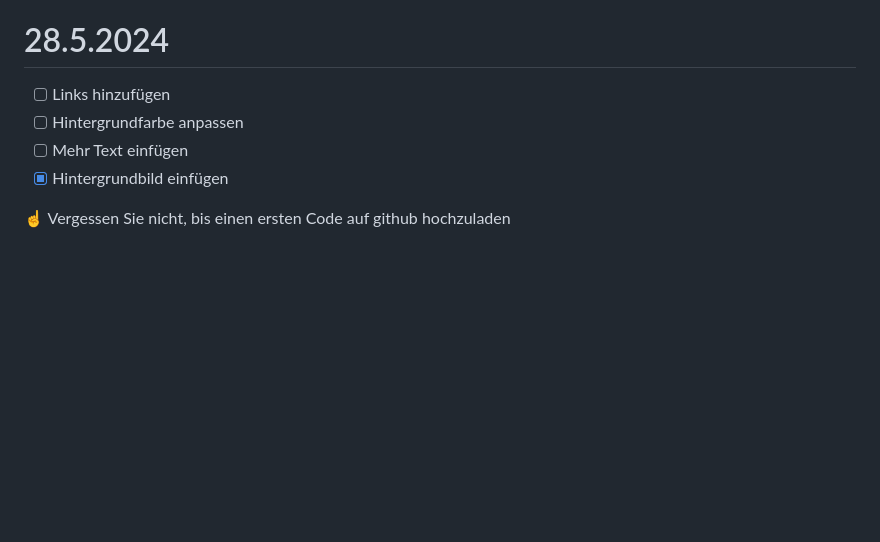
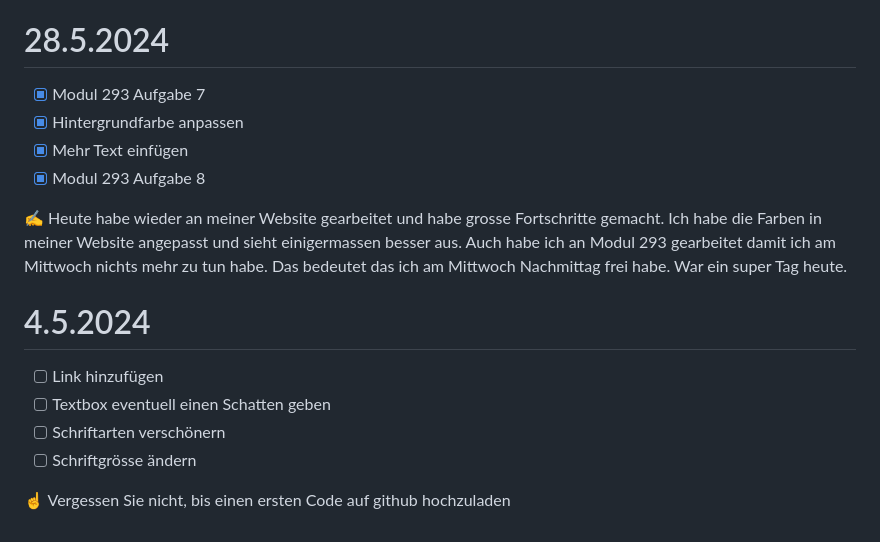
Before and after one commit to MRBadGuy6/Lern-Periode-5, a Markdown page: README.md, the part around the change. Rendered like a GitHub page; blank space fills up the shorter version.

```diff
--- a/README.md
+++ b/README.md
@@ -56,9 +56,18 @@ So wie sie es vorgeschlagen haben werde ich versuchen einen Website zu Programmi
 
 # 28.5.2024
 
-- [ ] Links hinzufügen
-- [ ] Hintergrundfarbe anpassen
-- [ ] Mehr Text einfügen
-- [x] Hintergrundbild einfügen
+- [x] Modul 293 Aufgabe 7
+- [x] Hintergrundfarbe anpassen
+- [x] Mehr Text einfügen
+- [x] Modul 293 Aufgabe 8
+
+✍️ Heute habe wieder an meiner Website gearbeitet und habe grosse Fortschritte gemacht. Ich habe die Farben in meiner Website angepasst und sieht einigermassen besser aus. Auch habe ich an Modul 293 gearbeitet damit ich am Mittwoch nichts mehr zu tun habe. Das bedeutet das ich am Mittwoch Nachmittag frei habe. War ein super Tag heute.
+
+# 4.5.2024
+
+- [ ] Link hinzufügen
+- [ ] Textbox eventuell einen Schatten geben
+- [ ] Schriftarten verschönern
+- [ ] Schriftgrösse ändern
 
 ☝️ Vergessen Sie nicht, bis einen ersten Code auf github hochzuladen
```
